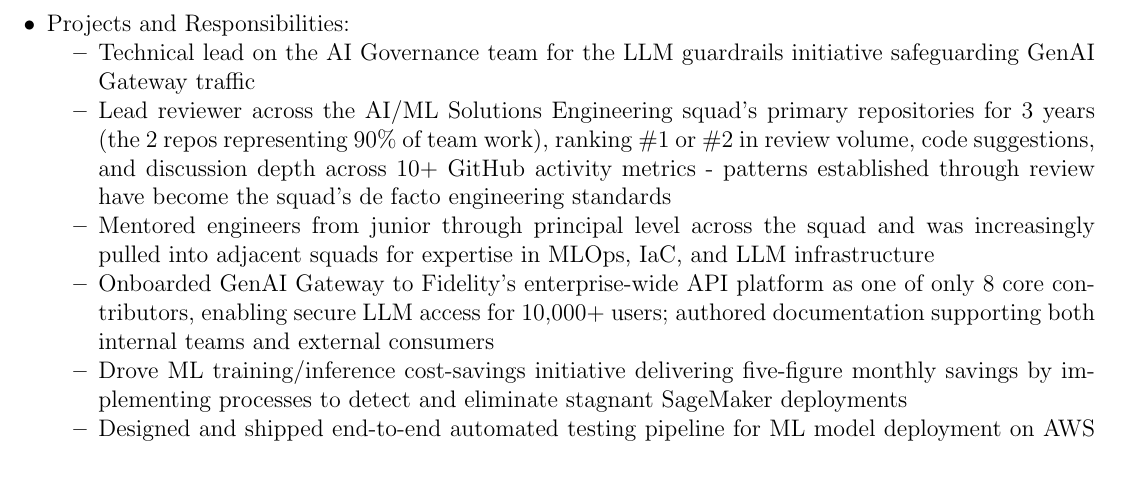
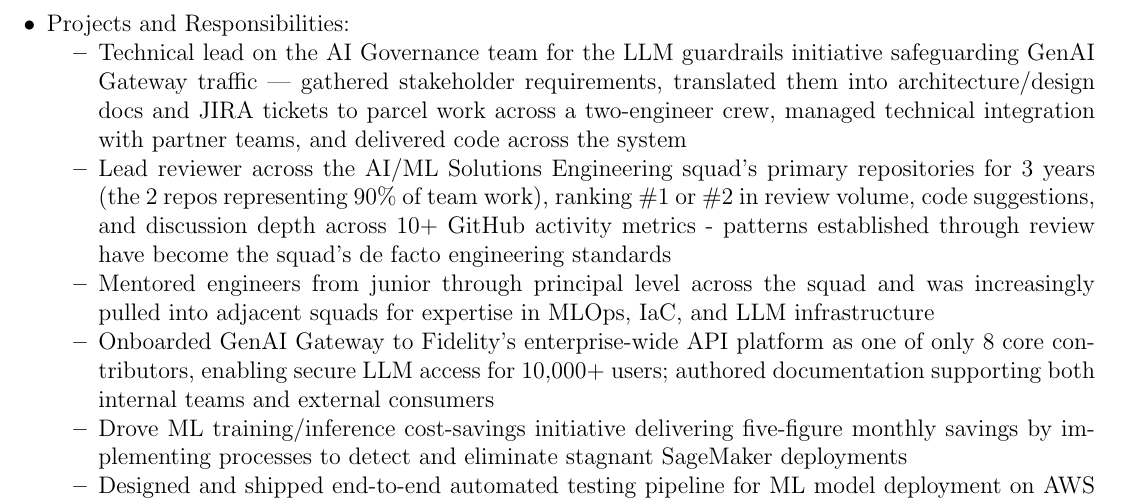
Before and after one commit to colinkcurtis/software_engineer_resume, a LaTeX CV (colin_curtis_software_engineer_resume.tex): part of page 2 of 4, cut so that both start at the same text, the shorter picture padded with empty space. Compiled offline with pdfLaTeX.

Commit message:
expand technical lead bullet with core responsibilities
Add stakeholder requirements gathering, architecture/design docs, JIRA
ticket breakdown, partner integration, and delivery to the technical
lead bullet at Fidelity.

Co-Authored-By: Claude Fable 5 <noreply@anthropic.com>

```diff
--- a/colin_curtis_software_engineer_resume.tex
+++ b/colin_curtis_software_engineer_resume.tex
@@ -210,7 +210,7 @@
 
     \item Projects and Responsibilities:
     	\begin{itemize}
-			\item Technical lead on the AI Governance team for the LLM guardrails initiative safeguarding GenAI Gateway traffic
+			\item Technical lead on the AI Governance team for the LLM guardrails initiative safeguarding GenAI Gateway traffic --- gathered stakeholder requirements, translated them into architecture/design docs and JIRA tickets to parcel work across a two-engineer crew, managed technical integration with partner teams, and delivered code across the system
 			\item Lead reviewer across the AI/ML Solutions Engineering squad's primary repositories for 3 years (the 2 repos representing 90\% of team work), ranking \#1 or \#2 in review volume, code suggestions, and discussion depth across 10+ GitHub activity metrics - patterns established through review have become the squad's de facto engineering standards
 			\item Mentored engineers from junior through principal level across the squad and was increasingly pulled into adjacent squads for expertise in MLOps, IaC, and LLM infrastructure
 			\item Onboarded GenAI Gateway to Fidelity's enterprise-wide API platform as one of only 8 core contributors, enabling secure LLM access for 10,000+ users; authored documentation supporting both internal teams and external consumers
```
